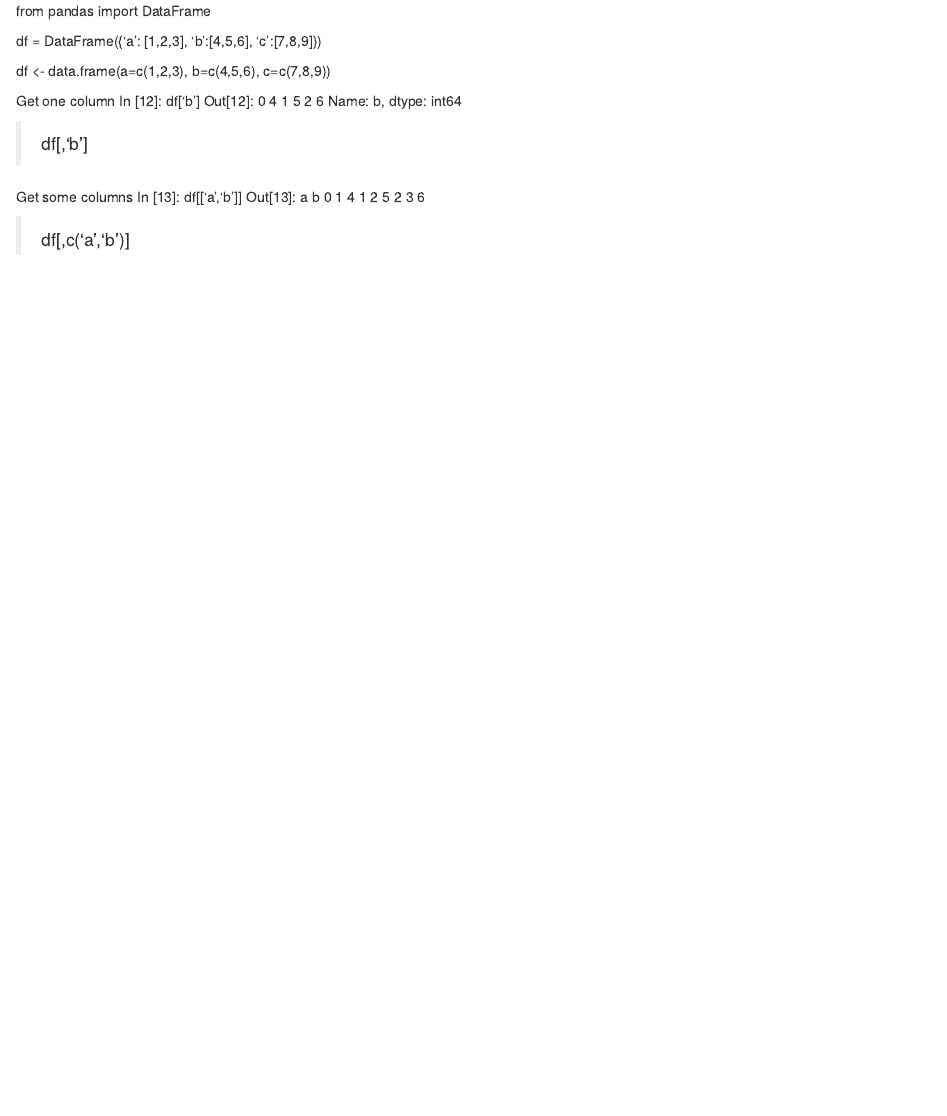
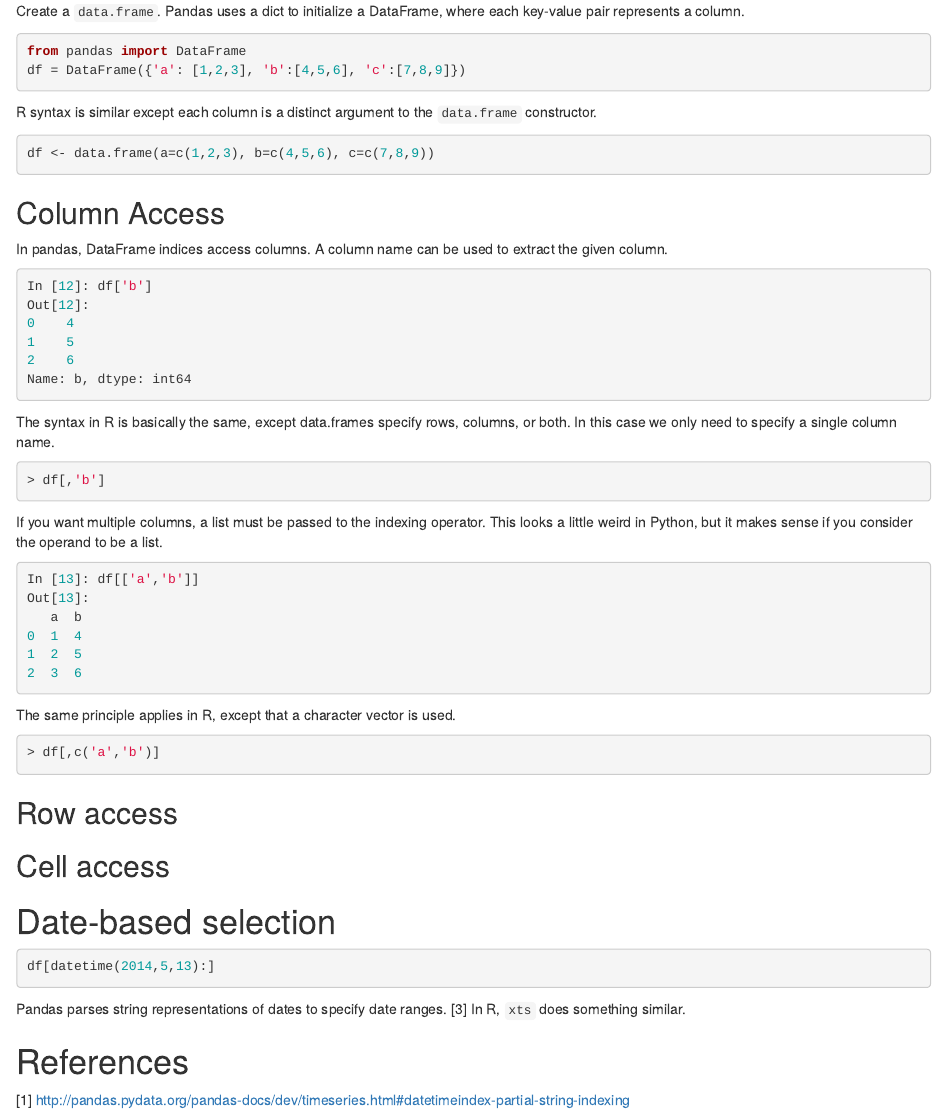
Before and after one commit to muxspace/rpandasr, an R Markdown document (data.frame.rmd): the page in a window 1100 px wide, from its top. Rendered offline with R 4.5, knitr and Pandoc, with nearby package versions.

Commit message:
Update data.frame.rmd

````diff
--- a/data.frame.rmd
+++ b/data.frame.rmd
@@ -1,28 +1,61 @@
+Create a `data.frame`. Pandas uses a dict to initialize a DataFrame,
+where each key-value pair represents a column.
+```python
 from pandas import DataFrame
+df = DataFrame({'a': [1,2,3], 'b':[4,5,6], 'c':[7,8,9]})
+```
+R syntax is similar except each column is a distinct argument to
+the `data.frame` constructor.
+```R
+df <- data.frame(a=c(1,2,3), b=c(4,5,6), c=c(7,8,9))
+```
 
-df = DataFrame({'a': [1,2,3], 'b':[4,5,6], 'c':[7,8,9]})
-
-df <- data.frame(a=c(1,2,3), b=c(4,5,6), c=c(7,8,9))
-
-Get one column
+## Column Access
+In pandas, DataFrame indices access columns. A column name can be used
+to extract the given column.
+```python
 In [12]: df['b']
 Out[12]:
 0    4
 1    5
 2    6
 Name: b, dtype: int64
+```
+The syntax in R is basically the same, except data.frames specify rows,
+columns, or both. In this case we only need to specify a single column
+name.
+```R
+> df[,'b']
+```
 
-
-> df[,'b']
-
-
-Get some columns
+If you want multiple columns, a list must be passed to the indexing
+operator. This looks a little weird in Python, but it makes sense
+if you consider the operand to be a list.
+```python
 In [13]: df[['a','b']]
 Out[13]:
    a  b
 0  1  4
 1  2  5
 2  3  6
+```
+The same principle applies in R, except that a character vector is used.
+```R
+> df[,c('a','b')]
+```
+
+## Row access
+
+## Cell access
+
+# Date-based selection
+
+```python
+df[datetime(2014,5,13):]
+```
+Pandas parses string representations of dates to specify date ranges. [3]
+In R, `xts` does something similar.
 
 
-> df[,c('a','b')]
+# References
+[1] http://pandas.pydata.org/pandas-docs/dev/timeseries.html#datetimeindex-partial-string-indexing
````
